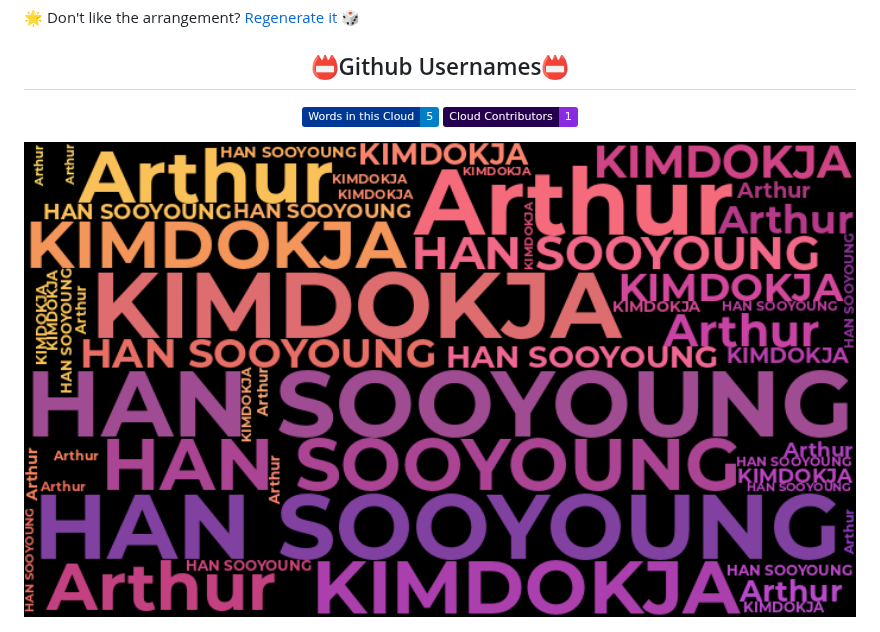
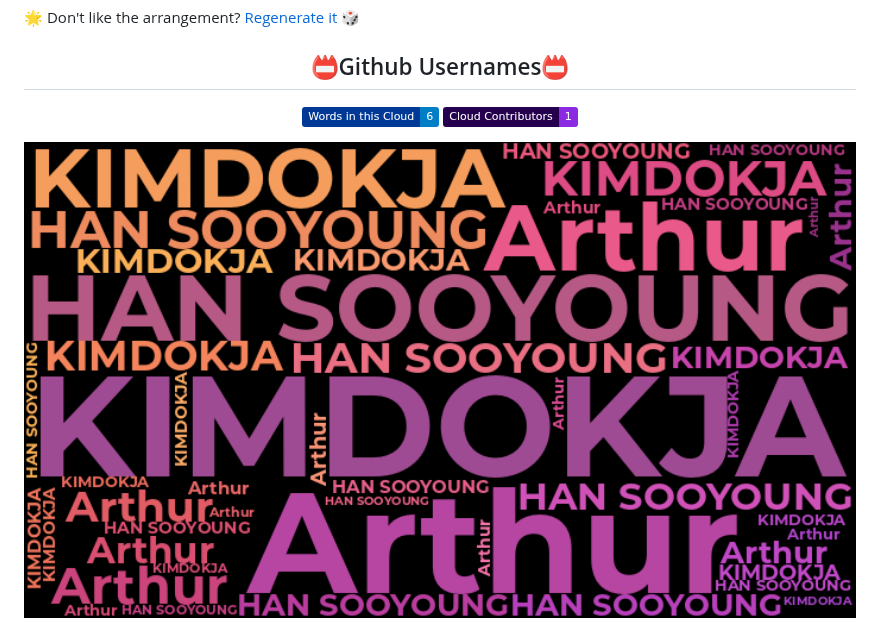
Before and after one commit to SyedShahulAhmed/word-cloud, a Markdown page: README.md, the part around the change. GitHub-like rendering; pictures changed too: wordcloud/wordcloud.png; badges without logos.

Commit message:
@SyedShahulAhmed regenerated the Word Cloud

```diff
--- a/README.md
+++ b/README.md
@@ -13,7 +13,7 @@ Join the Word Cloud Board :cloud: :pencil2:
 
 ## 📛Github Usernames📛
 
-![Word Cloud Words Badge](https://img.shields.io/badge/Words%20in%20this%20Cloud-5-informational?labelColor=003995)
+![Word Cloud Words Badge](https://img.shields.io/badge/Words%20in%20this%20Cloud-6-informational?labelColor=003995)
 ![Word Cloud Contributors Badge](https://img.shields.io/badge/Cloud%20Contributors-1-blueviolet?labelColor=25004e)
 
 <img src="https://raw.githubusercontent.com/SyedShahulAhmed/word-cloud/main/wordcloud/wordcloud.png" alt="WordCloud" width="100%">
```
